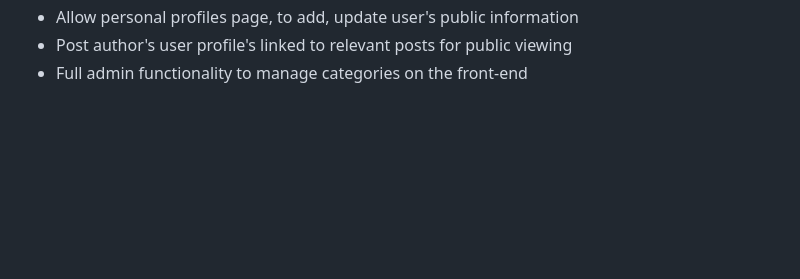
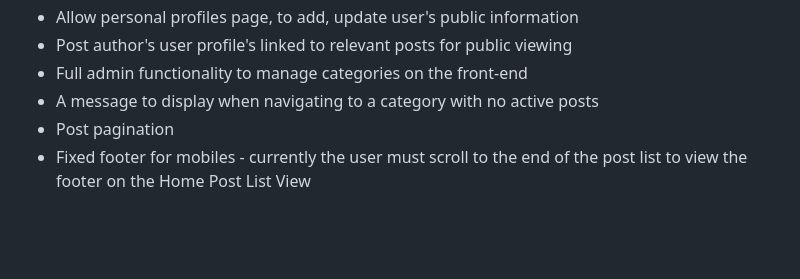
Before and after one commit to NickWaldock/talk-practice-forum-p4, a Markdown page: README.md, the part around the change. Drawn GitHub-style; blank space fills up the shorter version.

Commit message:
Add to manual testing and readme

```diff
--- a/README.md
+++ b/README.md
@@ -222,6 +222,9 @@ The following are a few examples:
 - Allow personal profiles page, to add, update user's public information
 - Post author's user profile's linked to relevant posts for public viewing
 - Full admin functionality to manage categories on the front-end
+- A message to display when navigating to a category with no active posts
+- Post pagination
+- Fixed footer for mobiles - currently the user must scroll to the end of the post list to view the footer on the Home Post List View
 
 <br />
 <br />
```
Also changed, not shown: readme-files/manual-testing.md (+7 -0 lines).
